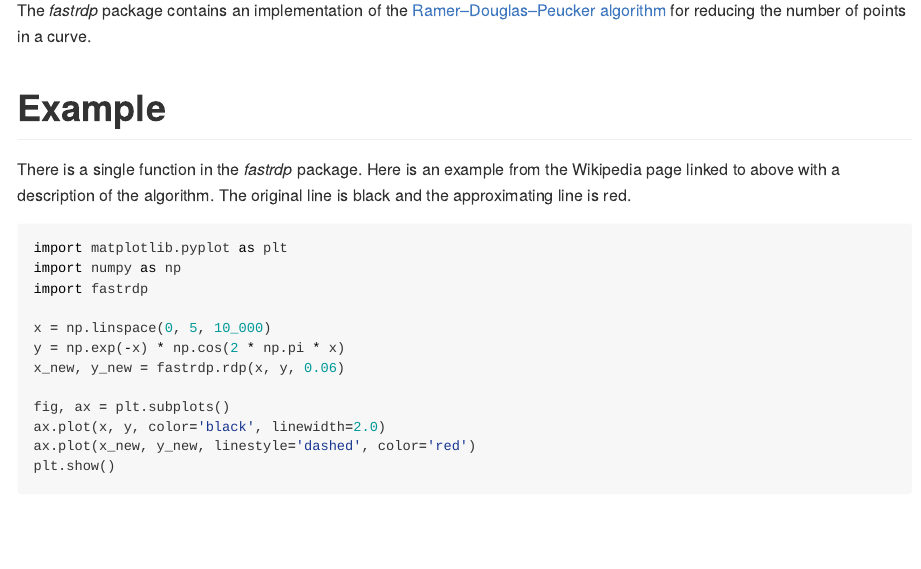
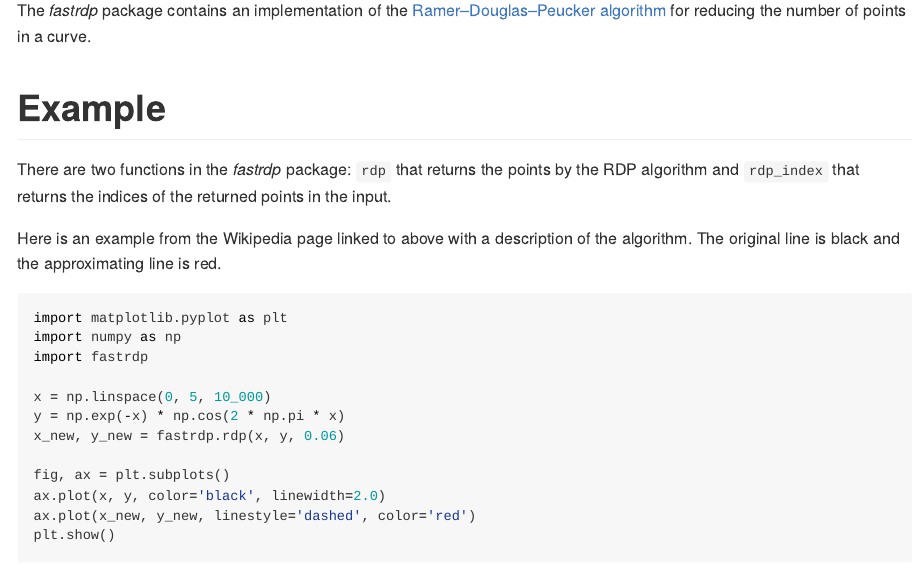
Before and after one commit to robertdj/fastrdp, a Quarto document (README.qmd): the page in a window 1100 px wide, from 110 px down. The pictures show the output file README.md that the author committed with the source, drawn offline in the style of GitHub; badge pictures from the web are left out.

Commit message:
📝 Update docs

```diff
--- a/README.qmd
+++ b/README.qmd
@@ -15,7 +15,9 @@ The *fastrdp* package contains an implementation of the [Ramer–Douglas–Peuck
 
 # Example
 
-There is a single function in the *fastrdp* package.
+There are two functions in the *fastrdp* package:
+`rdp` that returns the points by the RDP algorithm and `rdp_index` that returns the indices of the returned points in the input.
+
 Here is an example from the Wikipedia page linked to above with a description of the algorithm.
 The original line is black and the approximating line is red.
 
```
Also changed, not shown: README.md.
